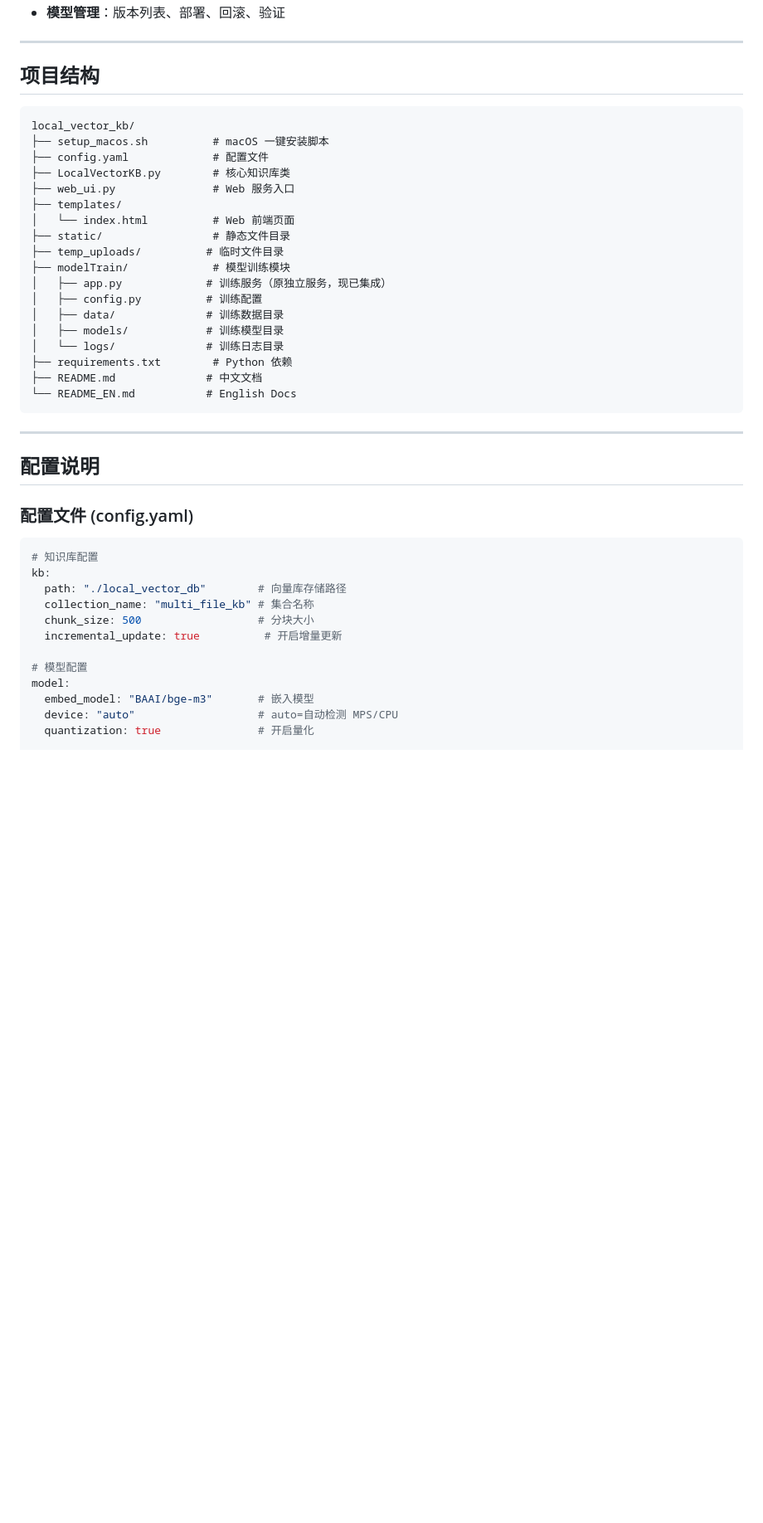
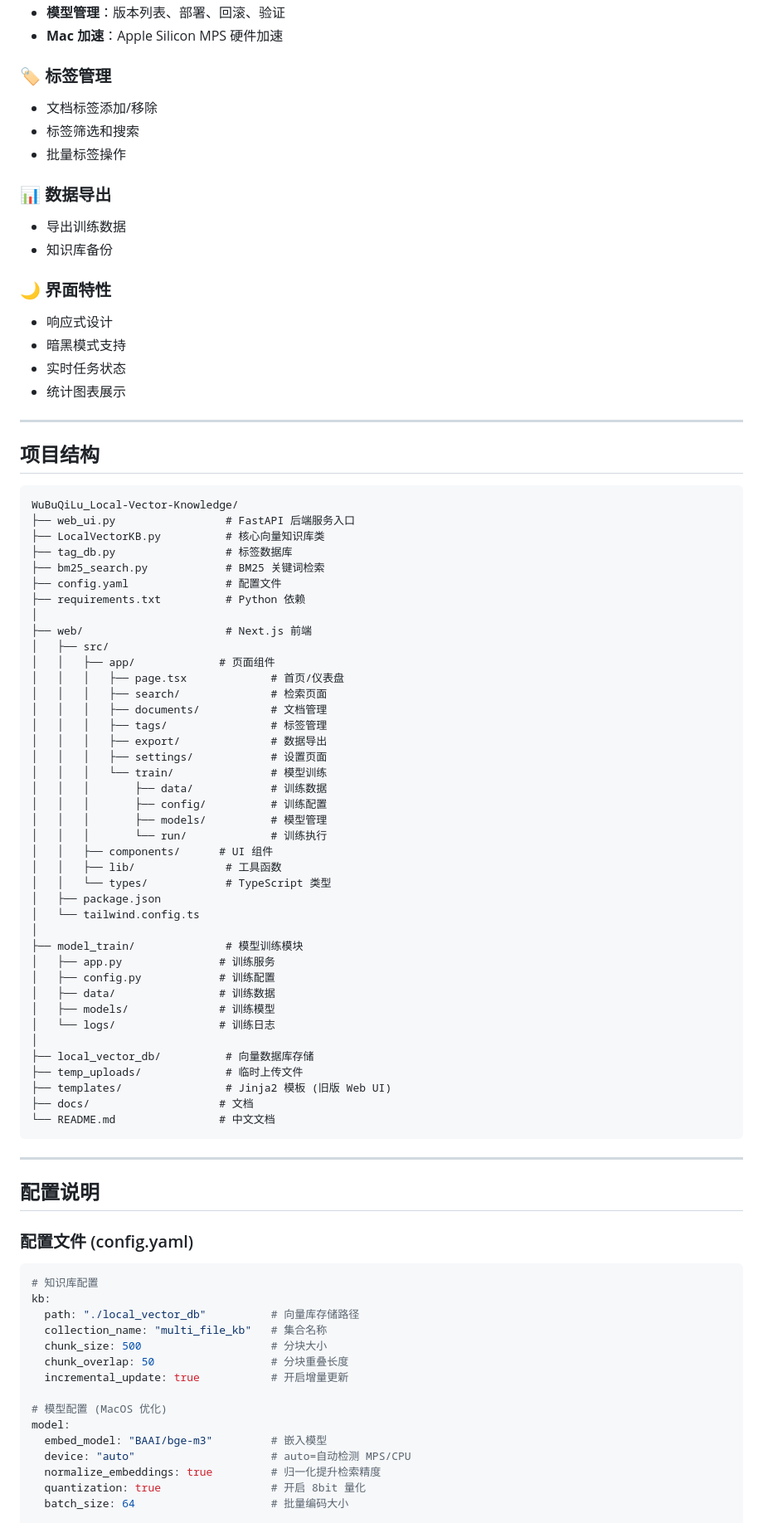
Before and after one commit to ZengLiQAQ/WuBuQiLu_Local-Vector-Knowledge, a Markdown page: README.md, the part around one of its changes. Shown at 83% size. Drawn GitHub-style; blank space fills up the shorter version.

Commit message:
docs: 完善 README.md 文档
- 添加 Next.js 14 徽章
- 更新项目结构，添加前端页面说明
- 添加标签管理 API 文档
- 更新快速开始步骤，包含前端安装
- 添加更多功能特性说明
- 更新端口号配置说明 (18080)

Co-Authored-By: Claude Sonnet 4.6 <noreply@anthropic.com>

````diff
--- a/README.md
+++ b/README.md
@@ -85,28 +82,69 @@ python3 web_ui.py
 - **模型管理**：版本列表、部署、回滚、验证
+- **Mac 加速**：Apple Silicon MPS 硬件加速
+
+### 🏷️ 标签管理
+
+- 文档标签添加/移除
+- 标签筛选和搜索
+- 批量标签操作
+
+### 📊 数据导出
+
+- 导出训练数据
+- 知识库备份
+
+### 🌙 界面特性
+
+- 响应式设计
+- 暗黑模式支持
+- 实时任务状态
+- 统计图表展示
 
 ---
 
 ## 项目结构
 
 ```
-local_vector_kb/
-├── setup_macos.sh          # macOS 一键安装脚本
-├── config.yaml             # 配置文件
-├── LocalVectorKB.py        # 核心知识库类
-├── web_ui.py               # Web 服务入口
-├── templates/
-│   └── index.html          # Web 前端页面
-├── static/                 # 静态文件目录
-├── temp_uploads/          # 临时文件目录
-├── modelTrain/             # 模型训练模块
-│   ├── app.py             # 训练服务（原独立服务，现已集成）
-│   ├── config.py          # 训练配置
-│   ├── data/              # 训练数据目录
-│   ├── models/            # 训练模型目录
-│   └── logs/              # 训练日志目录
-├── requirements.txt        # Python 依赖
-├── README.md              # 中文文档
-└── README_EN.md           # English Docs
+WuBuQiLu_Local-Vector-Knowledge/
+├── web_ui.py                 # FastAPI 后端服务入口
+├── LocalVectorKB.py          # 核心向量知识库类
+├── tag_db.py                 # 标签数据库
+├── bm25_search.py            # BM25 关键词检索
+├── config.yaml               # 配置文件
+├── requirements.txt          # Python 依赖
+│
+├── web/                      # Next.js 前端
+│   ├── src/
+│   │   ├── app/             # 页面组件
+│   │   │   ├── page.tsx             # 首页/仪表盘
+│   │   │   ├── search/              # 检索页面
+│   │   │   ├── documents/           # 文档管理
+│   │   │   ├── tags/                # 标签管理
+│   │   │   ├── export/              # 数据导出
+│   │   │   ├── settings/            # 设置页面
+│   │   │   └── train/               # 模型训练
+│   │   │       ├── data/            # 训练数据
+│   │   │       ├── config/          # 训练配置
+│   │   │       ├── models/          # 模型管理
+│   │   │       └── run/             # 训练执行
+│   │   ├── components/      # UI 组件
+│   │   ├── lib/              # 工具函数
+│   │   └── types/            # TypeScript 类型
+│   ├── package.json
+│   └── tailwind.config.ts
+│
+├── model_train/              # 模型训练模块
+│   ├── app.py               # 训练服务
+│   ├── config.py            # 训练配置
+│   ├── data/                # 训练数据
+│   ├── models/              # 训练模型
+│   └── logs/                # 训练日志
+│
+├── local_vector_db/          # 向量数据库存储
+├── temp_uploads/             # 临时上传文件
+├── templates/                # Jinja2 模板 (旧版 Web UI)
+├── docs/                    # 文档
+└── README.md                # 中文文档
 ```
 
 ---
@@ -118,16 +156,19 @@ local_vector_kb/
 ```yaml
 # 知识库配置
 kb:
-  path: "./local_vector_db"        # 向量库存储路径
-  collection_name: "multi_file_kb" # 集合名称
-  chunk_size: 500                  # 分块大小
-  incremental_update: true          # 开启增量更新
+  path: "./local_vector_db"          # 向量库存储路径
+  collection_name: "multi_file_kb"   # 集合名称
+  chunk_size: 500                    # 分块大小
+  chunk_overlap: 50                  # 分块重叠长度
+  incremental_update: true           # 开启增量更新
 
-# 模型配置
+# 模型配置 (MacOS 优化)
 model:
-  embed_model: "BAAI/bge-m3"       # 嵌入模型
-  device: "auto"                   # auto=自动检测 MPS/CPU
-  quantization: true               # 开启量化
+  embed_model: "BAAI/bge-m3"         # 嵌入模型
+  device: "auto"                     # auto=自动检测 MPS/CPU
+  normalize_embeddings: true         # 归一化提升检索精度
+  quantization: true                 # 开启 8bit 量化
+  batch_size: 64                     # 批量编码大小
 
 # ChromaDB 配置
 chroma:
````
Also changed, not shown: other parts of README.md (+82 -56 lines).
